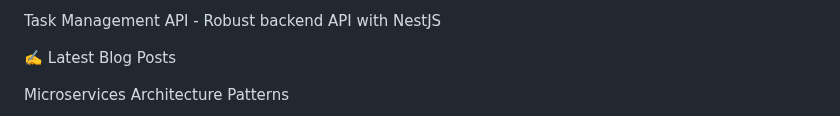
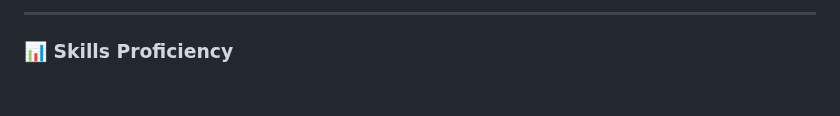
Before and after one commit to Mamdouh-Helmy/Mamdouh-Helmy, a Markdown page: README.md, the part around one of its changes. Rendered like a GitHub page; blank space fills up the shorter version.

```diff
--- a/README.md
+++ b/README.md
@@ -38,8 +49,5 @@ DevConnect - Social network for developers
 
-Task Management API - Robust backend API with NestJS
+---
 
-<!-- PROJECTS:END -->
-✍️ Latest Blog Posts
-<!-- BLOG-POST-LIST:START -->
-Microservices Architecture Patterns
+### 📊 Skills Proficiency
 
```
Also changed, not shown: other parts of README.md (+96 -34 lines).
